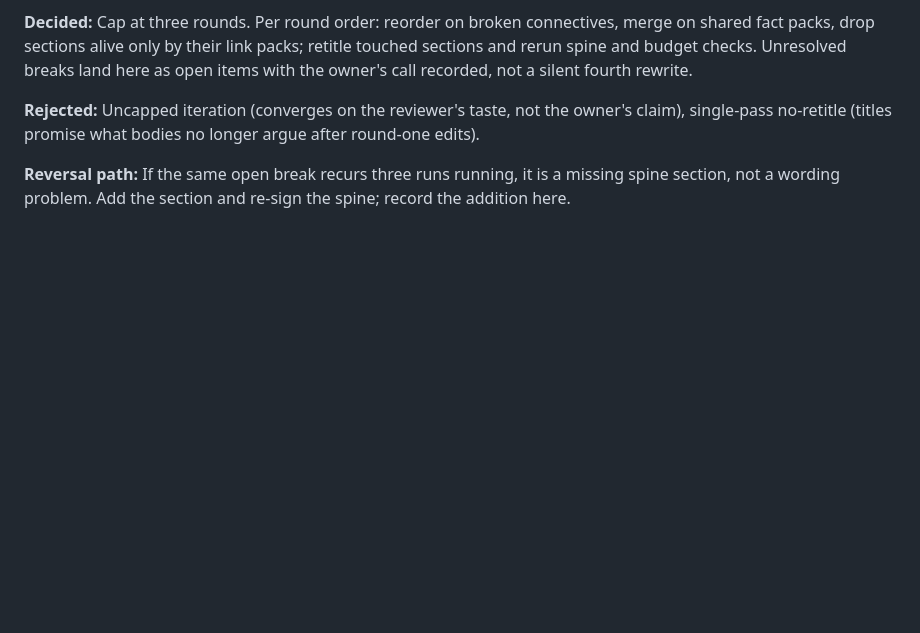
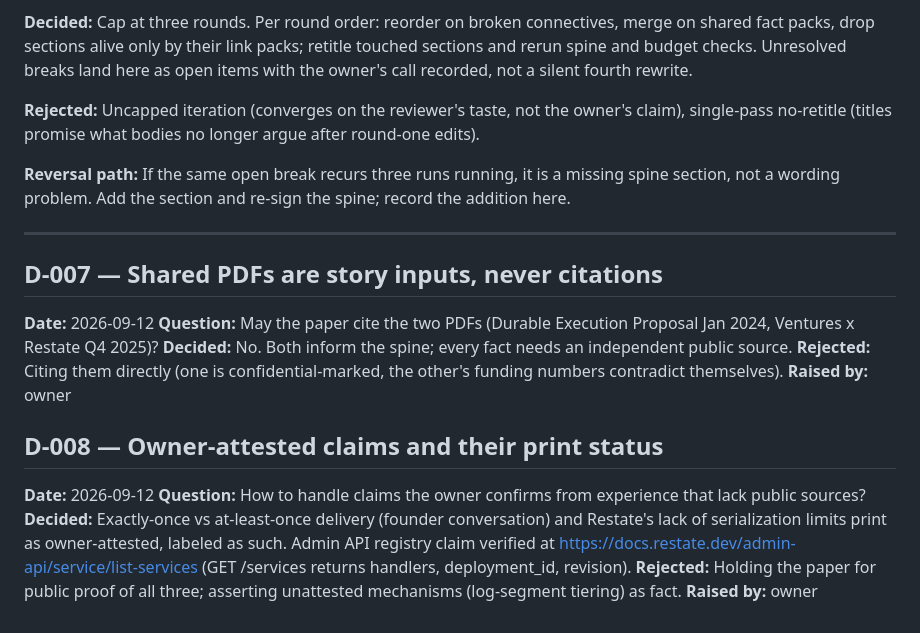
Before and after one commit to Inflection-Agents/authoring-suite, a Markdown page: plugins/muse-white-paper/DECISIONS.md, the part around the change. GitHub-like rendering; blank space fills up the shorter version.

Commit message:
docs(muse-white-paper): sourcing rules and owner-attested claims

```diff
--- a/plugins/muse-white-paper/DECISIONS.md
+++ b/plugins/muse-white-paper/DECISIONS.md
@@ -113,3 +113,21 @@ longer argue after round-one edits).
 **Reversal path:** If the same open break recurs three runs running, it is a
 missing spine section, not a wording problem. Add the section and re-sign
 the spine; record the addition here.
+
+---
+
+## D-007 — Shared PDFs are story inputs, never citations
+
+**Date:** 2026-09-12
+**Question:** May the paper cite the two PDFs (Durable Execution Proposal Jan 2024, Ventures x Restate Q4 2025)?
+**Decided:** No. Both inform the spine; every fact needs an independent public source.
+**Rejected:** Citing them directly (one is confidential-marked, the other's funding numbers contradict themselves).
+**Raised by:** owner
+
+## D-008 — Owner-attested claims and their print status
+
+**Date:** 2026-09-12
+**Question:** How to handle claims the owner confirms from experience that lack public sources?
+**Decided:** Exactly-once vs at-least-once delivery (founder conversation) and Restate's lack of serialization limits print as owner-attested, labeled as such. Admin API registry claim verified at https://docs.restate.dev/admin-api/service/list-services (GET /services returns handlers, deployment_id, revision).
+**Rejected:** Holding the paper for public proof of all three; asserting unattested mechanisms (log-segment tiering) as fact.
+**Raised by:** owner
```
